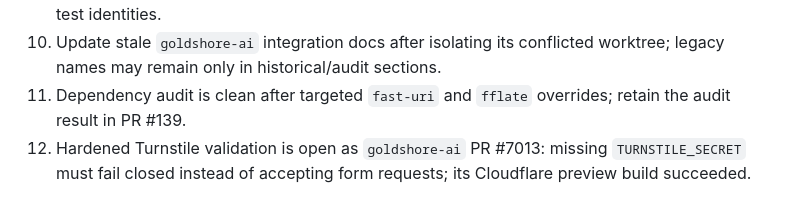
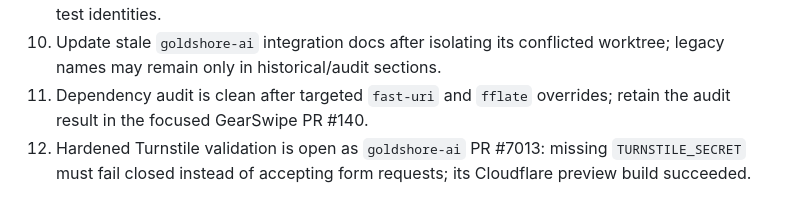
Before and after one commit to marzton/goldclaw, a Markdown page: docs/AUDIT-STATUS-2026-09-06.md, the part around the change. GitHub-like rendering.

Commit message:
point audit at active GearSwipe PR

```diff
--- a/docs/AUDIT-STATUS-2026-09-06.md
+++ b/docs/AUDIT-STATUS-2026-09-06.md
@@ -56,7 +56,7 @@
 9. Run live OAuth, signup, subscription, invitation, and admin smoke tests using non-production test identities.
 10. Update stale `goldshore-ai` integration docs after isolating its conflicted worktree; legacy names may remain only in historical/audit sections.
 11. Dependency audit is clean after targeted `fast-uri` and `fflate` overrides;
-    retain the audit result in PR #139.
+    retain the audit result in the focused GearSwipe PR #140.
 12. Hardened Turnstile validation is open as `goldshore-ai` PR #7013: missing
     `TURNSTILE_SECRET` must fail closed instead of accepting form requests;
     its Cloudflare preview build succeeded.
```
